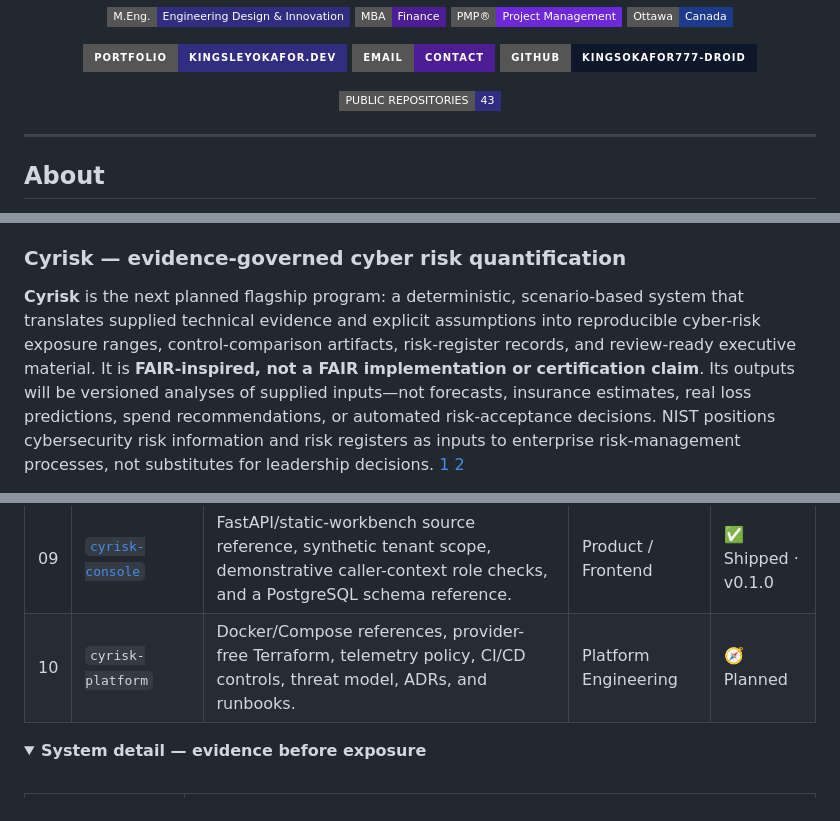
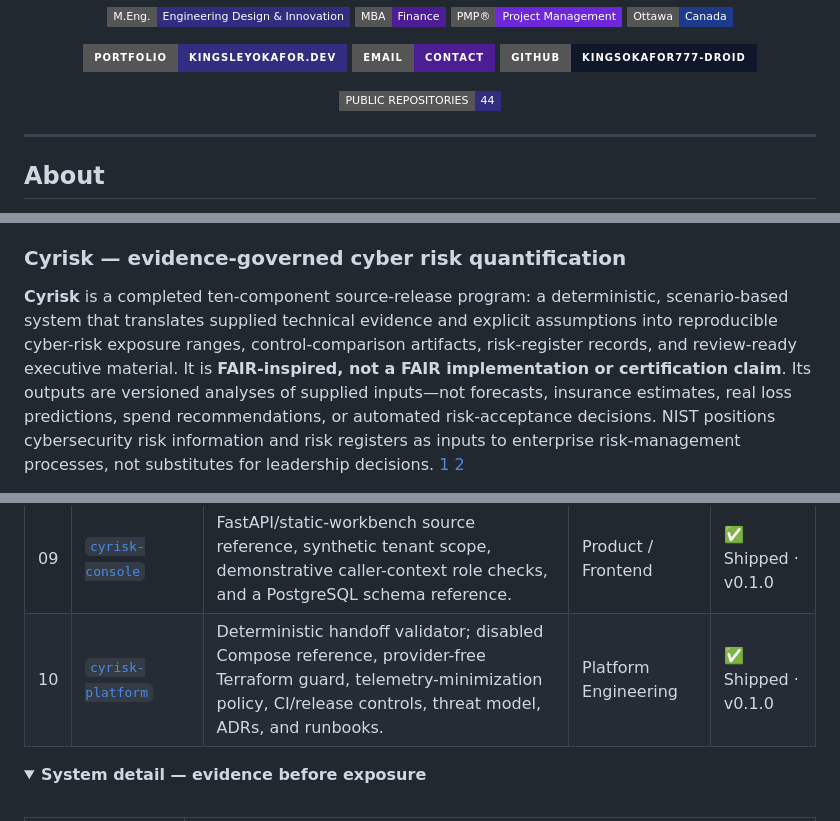
Before and after one commit to kingsokafor777-droid/kingsokafor777-droid, a Markdown page: README.md, 3 parts joined by grey strips. Rendered like a GitHub page; folded sections open; badges without logos.

Commit message:
docs: mark Cyrisk Platform release as shipped

```diff
--- a/README.md
+++ b/README.md
@@ -20,7 +20,7 @@
 </p>
 
 <p align="center">
-  <a href="https://github.com/kingsokafor777-droid?tab=repositories"><img src="https://img.shields.io/badge/PUBLIC%20REPOSITORIES-43-312E81?style=flat-square&logo=github&logoColor=white" alt="Public repositories" /></a>
+  <a href="https://github.com/kingsokafor777-droid?tab=repositories"><img src="https://img.shields.io/badge/PUBLIC%20REPOSITORIES-44-312E81?style=flat-square&logo=github&logoColor=white" alt="Public repositories" /></a>
 </p>
 
 ---
@@ -169,5 +169,5 @@ The completed program deliberately remains bounded: `ccm-platform` supplies depl
 
 ### Cyrisk — evidence-governed cyber risk quantification
 
-**Cyrisk** is the next planned flagship program: a deterministic, scenario-based system that translates supplied technical evidence and explicit assumptions into reproducible cyber-risk exposure ranges, control-comparison artifacts, risk-register records, and review-ready executive material. It is **FAIR-inspired, not a FAIR implementation or certification claim**. Its outputs will be versioned analyses of supplied inputs—not forecasts, insurance estimates, real loss predictions, spend recommendations, or automated risk-acceptance decisions. NIST positions cybersecurity risk information and risk registers as inputs to enterprise risk-management processes, not substitutes for leadership decisions. [1] [2]
+**Cyrisk** is a completed ten-component source-release program: a deterministic, scenario-based system that translates supplied technical evidence and explicit assumptions into reproducible cyber-risk exposure ranges, control-comparison artifacts, risk-register records, and review-ready executive material. It is **FAIR-inspired, not a FAIR implementation or certification claim**. Its outputs are versioned analyses of supplied inputs—not forecasts, insurance estimates, real loss predictions, spend recommendations, or automated risk-acceptance decisions. NIST positions cybersecurity risk information and risk registers as inputs to enterprise risk-management processes, not substitutes for leadership decisions. [1] [2]
 
@@ -184,7 +184,7 @@ The completed program deliberately remains bounded: `ccm-platform` supplies depl
 | 07 | [`cyrisk-scenarios`](https://github.com/kingsokafor777-droid/cyrisk-scenarios) | Sealed synthetic scenario corpus, benchmark harness, regression fixtures, and adversarial assumption-quality cases. | Risk Research | ✅ Shipped · v0.1.0 |
 | 08 | [`cyrisk-audit-export`](https://github.com/kingsokafor777-droid/cyrisk-audit-export) | Reproducible payload-blind review packages, declared redaction policy, manifests, and offline verification CLI. | Audit Engineering | ✅ Shipped · v0.1.0 |
 | 09 | [`cyrisk-console`](https://github.com/kingsokafor777-droid/cyrisk-console) | FastAPI/static-workbench source reference, synthetic tenant scope, demonstrative caller-context role checks, and a PostgreSQL schema reference. | Product / Frontend | ✅ Shipped · v0.1.0 |
-| 10 | `cyrisk-platform` | Docker/Compose references, provider-free Terraform, telemetry policy, CI/CD controls, threat model, ADRs, and runbooks. | Platform Engineering | 🧭 Planned |
+| 10 | [`cyrisk-platform`](https://github.com/kingsokafor777-droid/cyrisk-platform) | Deterministic handoff validator; disabled Compose reference, provider-free Terraform guard, telemetry-minimization policy, CI/release controls, threat model, ADRs, and runbooks. | Platform Engineering | ✅ Shipped · v0.1.0 |
 
 <details>
 <summary><strong>System detail — evidence before exposure</strong></summary>
```
Also changed, not shown: other parts of README.md (+1 -1 lines).
